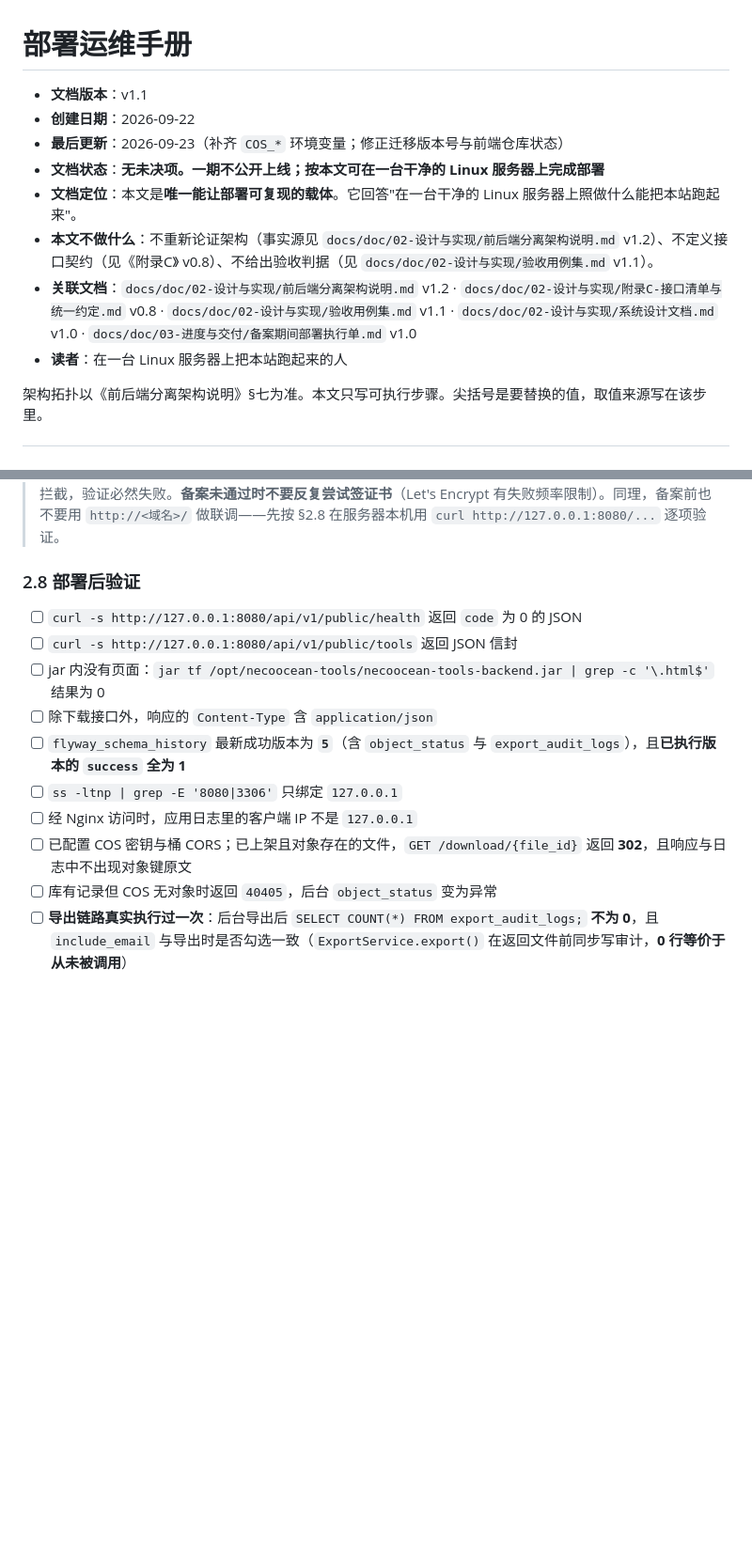
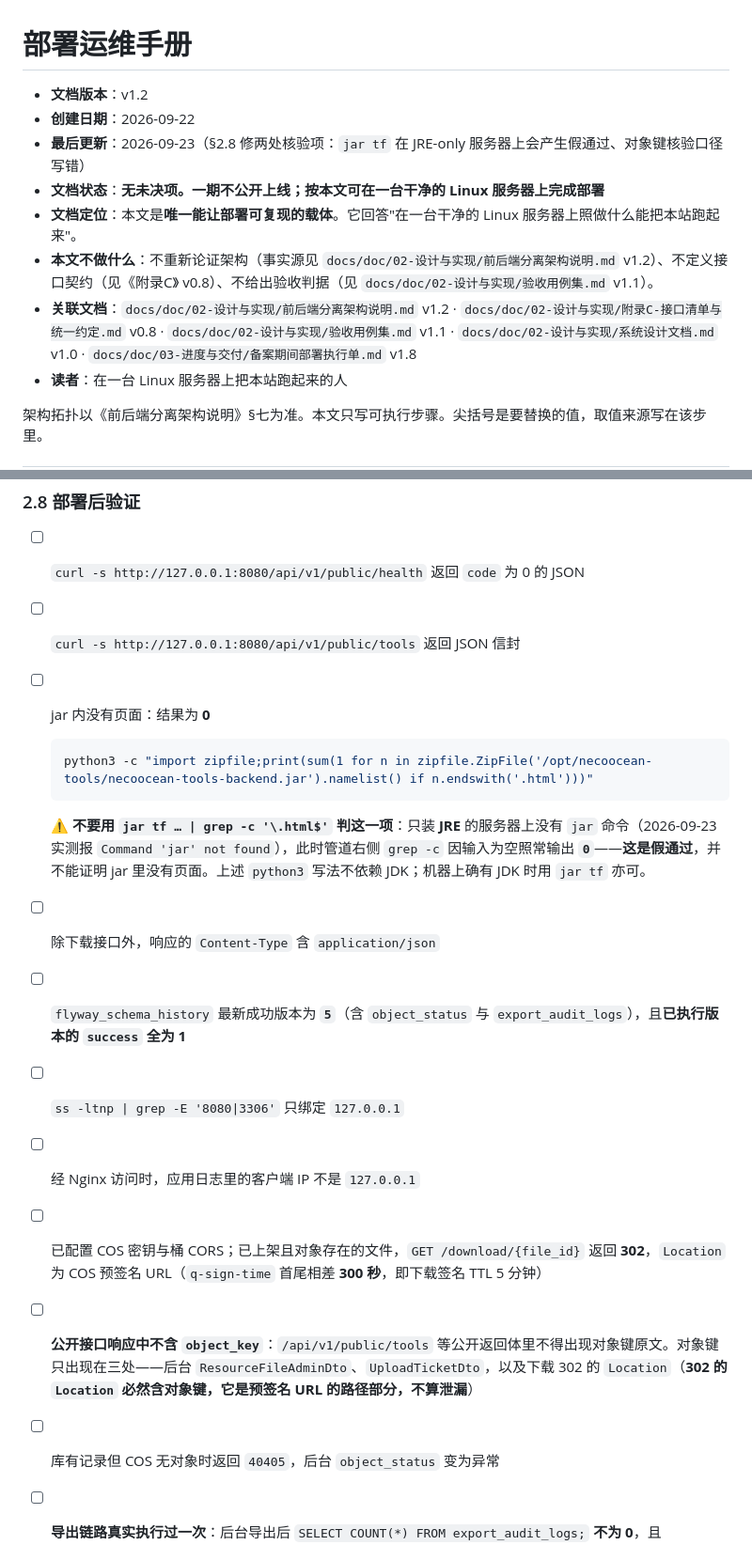
Before and after one commit to NecoOcean/necoocean-vault-docs, a Markdown page: doc/03-进度与交付/部署运维手册.md, 2 parts joined by grey strips. Shown at 94% size. GitHub-like rendering; blank space fills up the shorter version.

````diff
--- a/doc/03-进度与交付/部署运维手册.md
+++ b/doc/03-进度与交付/部署运维手册.md
@@ -1,12 +1,12 @@
 # 部署运维手册
 
-- **文档版本**：v1.1
+- **文档版本**：v1.2
 - **创建日期**：2026-09-22
-- **最后更新**：2026-09-23（补齐 `COS_*` 环境变量；修正迁移版本号与前端仓库状态）
+- **最后更新**：2026-09-23（§2.8 修两处核验项：`jar tf` 在 JRE-only 服务器上会产生假通过、对象键核验口径写错）
 - **文档状态**：**无未决项。一期不公开上线；按本文可在一台干净的 Linux 服务器上完成部署**
 - **文档定位**：本文是**唯一能让部署可复现的载体**。它回答"在一台干净的 Linux 服务器上照做什么能把本站跑起来"。
 - **本文不做什么**：不重新论证架构（事实源见 `docs/doc/02-设计与实现/前后端分离架构说明.md` v1.2）、不定义接口契约（见《附录C》 v0.8）、不给出验收判据（见 `docs/doc/02-设计与实现/验收用例集.md` v1.1）。
-- **关联文档**：`docs/doc/02-设计与实现/前后端分离架构说明.md` v1.2 · `docs/doc/02-设计与实现/附录C-接口清单与统一约定.md` v0.8 · `docs/doc/02-设计与实现/验收用例集.md` v1.1 · `docs/doc/02-设计与实现/系统设计文档.md` v1.0 · `docs/doc/03-进度与交付/备案期间部署执行单.md` v1.0
+- **关联文档**：`docs/doc/02-设计与实现/前后端分离架构说明.md` v1.2 · `docs/doc/02-设计与实现/附录C-接口清单与统一约定.md` v0.8 · `docs/doc/02-设计与实现/验收用例集.md` v1.1 · `docs/doc/02-设计与实现/系统设计文档.md` v1.0 · `docs/doc/03-进度与交付/备案期间部署执行单.md` v1.8
 - **读者**：在一台 Linux 服务器上把本站跑起来的人
 
 架构拓扑以《前后端分离架构说明》§七为准。本文只写可执行步骤。尖括号是要替换的值，取值来源写在该步里。
@@ -355,12 +356,19 @@ sudo certbot --nginx -d <域名>
 
 - [ ] `curl -s http://127.0.0.1:8080/api/v1/public/health` 返回 `code` 为 0 的 JSON
 - [ ] `curl -s http://127.0.0.1:8080/api/v1/public/tools` 返回 JSON 信封
-- [ ] jar 内没有页面：`jar tf /opt/necoocean-tools/necoocean-tools-backend.jar | grep -c '\.html$'` 结果为 0
+- [ ] jar 内没有页面：结果为 **0**
+
+  ```bash
+  python3 -c "import zipfile;print(sum(1 for n in zipfile.ZipFile('/opt/necoocean-tools/necoocean-tools-backend.jar').namelist() if n.endswith('.html')))"
+  ```
+
+  ⚠️ **不要用 `jar tf … | grep -c '\.html$'` 判这一项**：只装 **JRE** 的服务器上没有 `jar` 命令（2026-09-23 实测报 `Command 'jar' not found`），此时管道右侧 `grep -c` 因输入为空照常输出 **`0`**——**这是假通过**，并不能证明 jar 里没有页面。上述 `python3` 写法不依赖 JDK；机器上确有 JDK 时用 `jar tf` 亦可。
 - [ ] 除下载接口外，响应的 `Content-Type` 含 `application/json`
 - [ ] `flyway_schema_history` 最新成功版本为 **`5`**（含 `object_status` 与 `export_audit_logs`），且**已执行版本的 `success` 全为 1**
 - [ ] `ss -ltnp | grep -E '8080|3306'` 只绑定 `127.0.0.1`
 - [ ] 经 Nginx 访问时，应用日志里的客户端 IP 不是 `127.0.0.1`
-- [ ] 已配置 COS 密钥与桶 CORS；已上架且对象存在的文件，`GET /download/{file_id}` 返回 **302**，且响应与日志中不出现对象键原文
+- [ ] 已配置 COS 密钥与桶 CORS；已上架且对象存在的文件，`GET /download/{file_id}` 返回 **302**，`Location` 为 COS 预签名 URL（`q-sign-time` 首尾相差 **300 秒**，即下载签名 TTL 5 分钟）
+- [ ] **公开接口响应中不含 `object_key`**：`/api/v1/public/tools` 等公开返回体里不得出现对象键原文。对象键只出现在三处——后台 `ResourceFileAdminDto`、`UploadTicketDto`，以及下载 302 的 `Location`（**302 的 `Location` 必然含对象键，它是预签名 URL 的路径部分，不算泄漏**）
 - [ ] 库有记录但 COS 无对象时返回 `40405`，后台 `object_status` 变为异常
 - [ ] **导出链路真实执行过一次**：后台导出后 `SELECT COUNT(*) FROM export_audit_logs;` **不为 0**，且 `include_email` 与导出时是否勾选一致（`ExportService.export()` 在返回文件前同步写审计，**0 行等价于从未被调用**）
 - [ ] `cover_url` 为 `null` 且页面封面位走占位渲染——**这是一期预期状态，不是缺陷**（封面上传一期未实现，见 `docs/doc/02-设计与实现/验收用例集.md` §4.5）
````
Also changed, not shown: other parts of doc/03-进度与交付/部署运维手册.md (+1 -0 lines), doc/03-进度与交付/备案期间部署执行单.md (+19 -8 lines).
